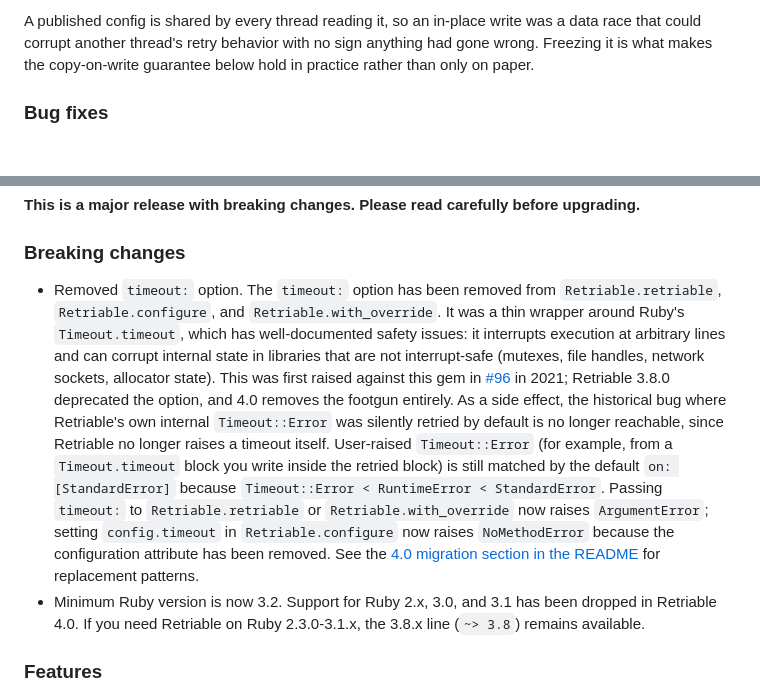
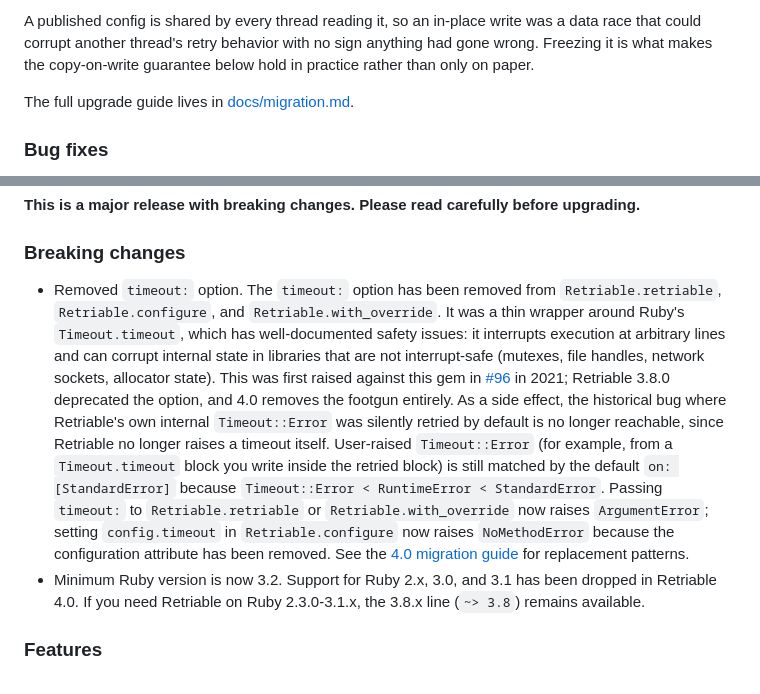
Before and after one commit to kamui/retriable, a Markdown page: CHANGELOG.md, 2 parts joined by grey strips. Rendered like a GitHub page; blank space fills up the shorter version.

```diff
--- a/CHANGELOG.md
+++ b/CHANGELOG.md
@@ -33,6 +33,8 @@ A published config is shared by every thread reading it, so an in-place write
 was a data race that could corrupt another thread's retry behavior with no sign
 anything had gone wrong. Freezing it is what makes the copy-on-write guarantee
 below hold in practice rather than only on paper.
+
+The full upgrade guide lives in [docs/migration.md](docs/migration.md#4x-to-5x).
 
 ### Bug fixes
 
@@ -128,7 +130,7 @@ below hold in practice rather than only on paper.
 
 ### Breaking changes
 
-- Removed `timeout:` option. The `timeout:` option has been removed from `Retriable.retriable`, `Retriable.configure`, and `Retriable.with_override`. It was a thin wrapper around Ruby's `Timeout.timeout`, which has well-documented safety issues: it interrupts execution at arbitrary lines and can corrupt internal state in libraries that are not interrupt-safe (mutexes, file handles, network sockets, allocator state). This was first raised against this gem in [#96](https://github.com/kamui/retriable/issues/96) in 2021; Retriable 3.8.0 deprecated the option, and 4.0 removes the footgun entirely. As a side effect, the historical bug where Retriable's own internal `Timeout::Error` was silently retried by default is no longer reachable, since Retriable no longer raises a timeout itself. User-raised `Timeout::Error` (for example, from a `Timeout.timeout` block you write inside the retried block) is still matched by the default `on: [StandardError]` because `Timeout::Error < RuntimeError < StandardError`. Passing `timeout:` to `Retriable.retriable` or `Retriable.with_override` now raises `ArgumentError`; setting `config.timeout` in `Retriable.configure` now raises `NoMethodError` because the configuration attribute has been removed. See the [4.0 migration section in the README](README.md#migration-from-3x-to-40) for replacement patterns.
+- Removed `timeout:` option. The `timeout:` option has been removed from `Retriable.retriable`, `Retriable.configure`, and `Retriable.with_override`. It was a thin wrapper around Ruby's `Timeout.timeout`, which has well-documented safety issues: it interrupts execution at arbitrary lines and can corrupt internal state in libraries that are not interrupt-safe (mutexes, file handles, network sockets, allocator state). This was first raised against this gem in [#96](https://github.com/kamui/retriable/issues/96) in 2021; Retriable 3.8.0 deprecated the option, and 4.0 removes the footgun entirely. As a side effect, the historical bug where Retriable's own internal `Timeout::Error` was silently retried by default is no longer reachable, since Retriable no longer raises a timeout itself. User-raised `Timeout::Error` (for example, from a `Timeout.timeout` block you write inside the retried block) is still matched by the default `on: [StandardError]` because `Timeout::Error < RuntimeError < StandardError`. Passing `timeout:` to `Retriable.retriable` or `Retriable.with_override` now raises `ArgumentError`; setting `config.timeout` in `Retriable.configure` now raises `NoMethodError` because the configuration attribute has been removed. See the [4.0 migration guide](docs/migration.md#3x-to-40) for replacement patterns.
 - Minimum Ruby version is now 3.2. Support for Ruby 2.x, 3.0, and 3.1 has been dropped in Retriable 4.0. If you need Retriable on Ruby 2.3.0-3.1.x, the 3.8.x line (`~> 3.8`) remains available.
 
 ### Features
```
Also changed, not shown: docs/migration.md (added, +84 -0 lines), 1 other file.
